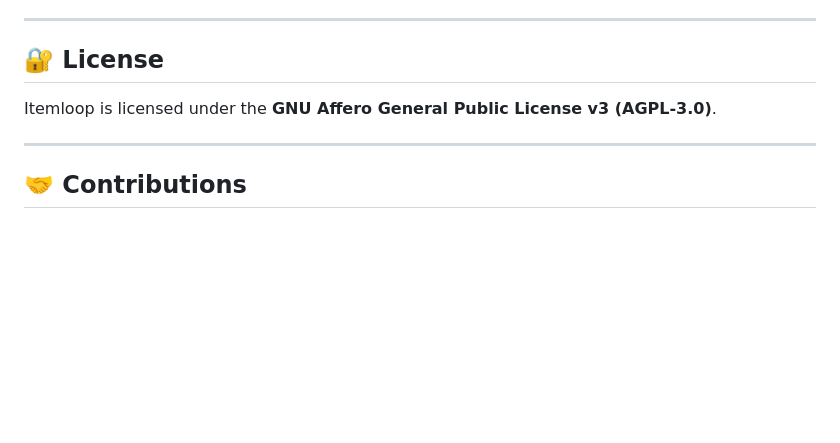
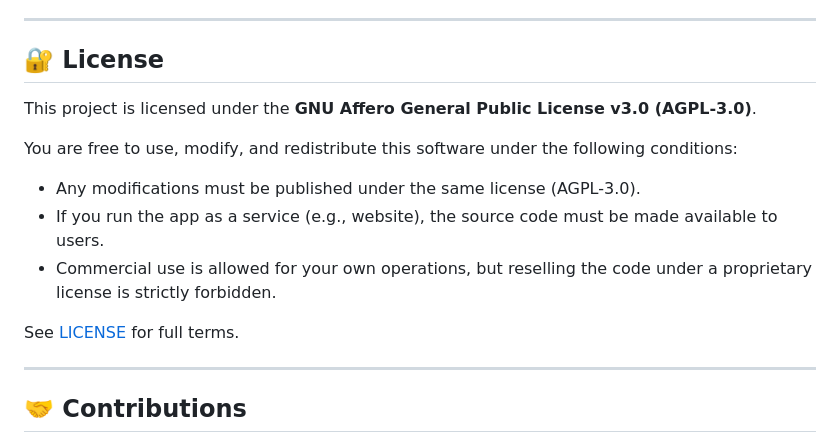
Before and after one commit to Emprint/itemloop, a Markdown page: README.md, the part around the change. Rendered like a GitHub page; blank space fills up the shorter version.

Commit message:
Clarify licensing terms in README.md for better understanding of AGPL-3.0 conditions

```diff
--- a/README.md
+++ b/README.md
@@ -121,8 +121,15 @@ npm start
 ---
 
 ## 🔐 License
+This project is licensed under the **GNU Affero General Public License v3.0 (AGPL-3.0)**.
 
-Itemloop is licensed under the **GNU Affero General Public License v3 (AGPL-3.0)**.
+You are free to use, modify, and redistribute this software under the following conditions:
+
+- Any modifications must be published under the same license (AGPL-3.0).
+- If you run the app as a service (e.g., website), the source code must be made available to users.
+- Commercial use is allowed for your own operations, but reselling the code under a proprietary license is strictly forbidden.
+
+See [LICENSE](./LICENSE) for full terms.
 
 ---
 
```
